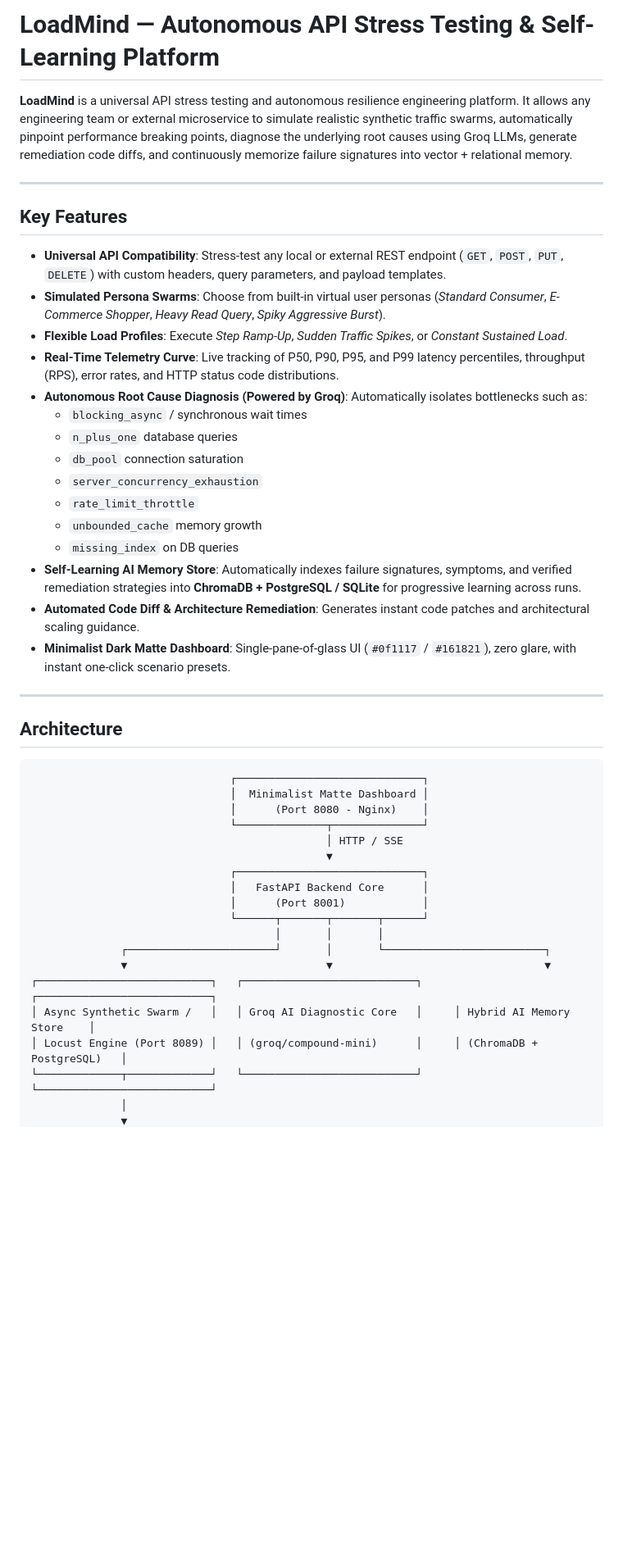
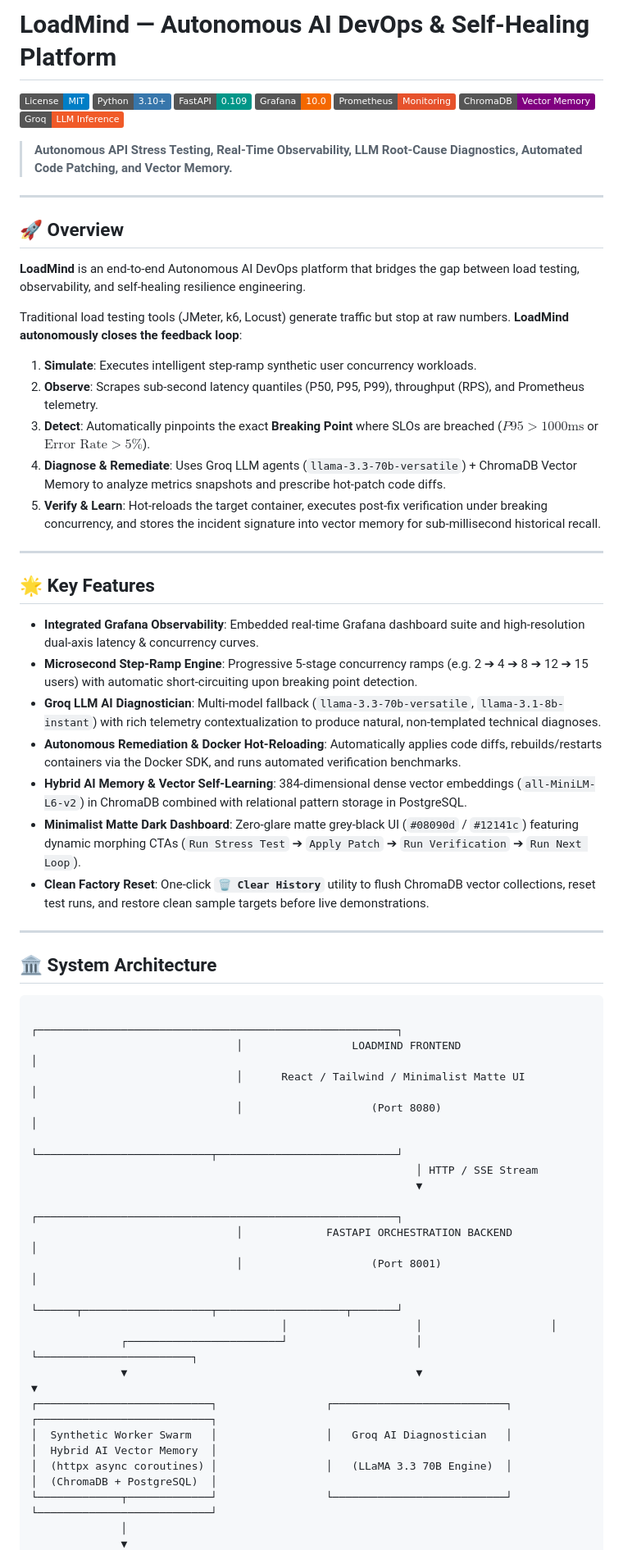
Before and after one commit to devokdev/loadmind, a Markdown page: README.md, the part around one of its changes. Shown at 82% size. Drawn GitHub-style; badges without logos; blank space fills up the shorter version.

Commit message:
docs: comprehensive update to README for LoadMind AI DevOps platform

````diff
--- a/README.md
+++ b/README.md
@@ -1,48 +1,62 @@
-# LoadMind — Autonomous API Stress Testing & Self-Learning Platform
+# LoadMind — Autonomous AI DevOps & Self-Healing Platform
 
-**LoadMind** is a universal API stress testing and autonomous resilience engineering platform. It allows any engineering team or external microservice to simulate realistic synthetic traffic swarms, automatically pinpoint performance breaking points, diagnose the underlying root causes using Groq LLMs, generate remediation code diffs, and continuously memorize failure signatures into vector + relational memory.
+[![License: MIT](https://img.shields.io/badge/License-MIT-blue.svg)](LICENSE)
+[![Python 3.10+](https://img.shields.io/badge/Python-3.10+-3776AB.svg?logo=python&logoColor=white)](https://www.python.org/)
+[![FastAPI](https://img.shields.io/badge/FastAPI-0.109-009688.svg?logo=fastapi&logoColor=white)](https://fastapi.tiangolo.com/)
+[![Grafana](https://img.shields.io/badge/Grafana-10.0-F46800.svg?logo=grafana&logoColor=white)](https://grafana.com/)
+[![Prometheus](https://img.shields.io/badge/Prometheus-Monitoring-E6522C.svg?logo=prometheus&logoColor=white)](https://prometheus.io/)
+[![ChromaDB](https://img.shields.io/badge/ChromaDB-Vector_Memory-purple.svg)](https://www.trychroma.com/)
+[![Groq](https://img.shields.io/badge/Groq-LLM_Inference-F05A28.svg)](https://groq.com/)
+
+> **Autonomous API Stress Testing, Real-Time Observability, LLM Root-Cause Diagnostics, Automated Code Patching, and Vector Memory.**
 
 ---
 
-## Key Features
+## 🚀 Overview
 
-- **Universal API Compatibility**: Stress-test any local or external REST endpoint (`GET`, `POST`, `PUT`, `DELETE`) with custom headers, query parameters, and payload templates.
-- **Simulated Persona Swarms**: Choose from built-in virtual user personas (*Standard Consumer*, *E-Commerce Shopper*, *Heavy Read Query*, *Spiky Aggressive Burst*).
-- **Flexible Load Profiles**: Execute *Step Ramp-Up*, *Sudden Traffic Spikes*, or *Constant Sustained Load*.
-- **Real-Time Telemetry Curve**: Live tracking of P50, P90, P95, and P99 latency percentiles, throughput (RPS), error rates, and HTTP status code distributions.
-- **Autonomous Root Cause Diagnosis (Powered by Groq)**: Automatically isolates bottlenecks such as:
-  - `blocking_async` / synchronous wait times
-  - `n_plus_one` database queries
-  - `db_pool` connection saturation
-  - `server_concurrency_exhaustion`
-  - `rate_limit_throttle`
-  - `unbounded_cache` memory growth
-  - `missing_index` on DB queries
-- **Self-Learning AI Memory Store**: Automatically indexes failure signatures, symptoms, and verified remediation strategies into **ChromaDB + PostgreSQL / SQLite** for progressive learning across runs.
-- **Automated Code Diff & Architecture Remediation**: Generates instant code patches and architectural scaling guidance.
-- **Minimalist Dark Matte Dashboard**: Single-pane-of-glass UI (`#0f1117` / `#161821`), zero glare, with instant one-click scenario presets.
+**LoadMind** is an end-to-end Autonomous AI DevOps platform that bridges the gap between load testing, observability, and self-healing resilience engineering.
+
+Traditional load testing tools (JMeter, k6, Locust) generate traffic but stop at raw numbers. **LoadMind autonomously closes the feedback loop**:
+1. **Simulate**: Executes intelligent step-ramp synthetic user concurrency workloads.
+2. **Observe**: Scrapes sub-second latency quantiles (P50, P95, P99), throughput (RPS), and Prometheus telemetry.
+3. **Detect**: Automatically pinpoints the exact **Breaking Point** where SLOs are breached ($P95 > 1000\text{ms}$ or $\text{Error Rate} > 5\%$).
+4. **Diagnose & Remediate**: Uses Groq LLM agents (`llama-3.3-70b-versatile`) + ChromaDB Vector Memory to analyze metrics snapshots and prescribe hot-patch code diffs.
+5. **Verify & Learn**: Hot-reloads the target container, executes post-fix verification under breaking concurrency, and stores the incident signature into vector memory for sub-millisecond historical recall.
 
 ---
 
-## Architecture
+## 🌟 Key Features
+
+- **Integrated Grafana Observability**: Embedded real-time Grafana dashboard suite and high-resolution dual-axis latency & concurrency curves.
+- **Microsecond Step-Ramp Engine**: Progressive 5-stage concurrency ramps (e.g. 2 ➔ 4 ➔ 8 ➔ 12 ➔ 15 users) with automatic short-circuiting upon breaking point detection.
+- **Groq LLM AI Diagnostician**: Multi-model fallback (`llama-3.3-70b-versatile`, `llama-3.1-8b-instant`) with rich telemetry contextualization to produce natural, non-templated technical diagnoses.
+- **Autonomous Remediation & Docker Hot-Reloading**: Automatically applies code diffs, rebuilds/restarts containers via the Docker SDK, and runs automated verification benchmarks.
+- **Hybrid AI Memory & Vector Self-Learning**: 384-dimensional dense vector embeddings (`all-MiniLM-L6-v2`) in ChromaDB combined with relational pattern storage in PostgreSQL.
+- **Minimalist Matte Dark Dashboard**: Zero-glare matte grey-black UI (`#08090d` / `#12141c`) featuring dynamic morphing CTAs (`Run Stress Test` ➔ `Apply Patch` ➔ `Run Verification` ➔ `Run Next Loop`).
+- **Clean Factory Reset**: One-click **`🗑️ Clear History`** utility to flush ChromaDB vector collections, reset test runs, and restore clean sample targets before live demonstrations.
+
+---
+
+## 🏛️ System Architecture
 
 ```
-                               ┌─────────────────────────────┐
-                               │  Minimalist Matte Dashboard │
-                               │      (Port 8080 - Nginx)    │
-                               └──────────────┬──────────────┘
-                                              │ HTTP / SSE
-                                              ▼
-                               ┌─────────────────────────────┐
-                               │   FastAPI Backend Core      │
-                               │      (Port 8001)            │
-                               └──────┬───────┬───────┬──────┘
-                                      │       │       │
-              ┌───────────────────────┘       │       └─────────────────────────┐
-              ▼                               ▼                                 ▼
-┌───────────────────────────┐   ┌───────────────────────────┐     ┌───────────────────────────┐
-│ Async Synthetic Swarm /   │   │ Groq AI Diagnostic Core   │     │ Hybrid AI Memory Store    │
-│ Locust Engine (Port 8089) │   │ (groq/compound-mini)      │     │ (ChromaDB + PostgreSQL)   │
-└─────────────┬─────────────┘   └───────────────────────────┘     └───────────────────────────┘
+                                ┌────────────────────────────────────────────────────────┐
+                                │                 LOADMIND FRONTEND                      │
+                                │      React / Tailwind / Minimalist Matte UI            │
+                                │                    (Port 8080)                         │
+                                └───────────────────────────┬────────────────────────────┘
+                                                            │ HTTP / SSE Stream
+                                                            ▼
+                                ┌────────────────────────────────────────────────────────┐
+                                │             FASTAPI ORCHESTRATION BACKEND              │
+                                │                    (Port 8001)                         │
+                                └──────┬────────────────────┬────────────────────┬───────┘
+                                       │                    │                    │
+              ┌────────────────────────┘                    │                    └────────────────────────┐
+              ▼                                             ▼                                             ▼
+┌───────────────────────────┐                 ┌───────────────────────────┐                 ┌───────────────────────────┐
+│  Synthetic Worker Swarm   │                 │   Groq AI Diagnostician   │                 │  Hybrid AI Vector Memory  │
+│  (httpx async coroutines) │                 │   (LLaMA 3.3 70B Engine)  │                 │  (ChromaDB + PostgreSQL)  │
+└─────────────┬─────────────┘                 └───────────────────────────┘                 └───────────────────────────┘
               │
               ▼
````
Also changed, not shown: other parts of README.md (+52 -44 lines).
